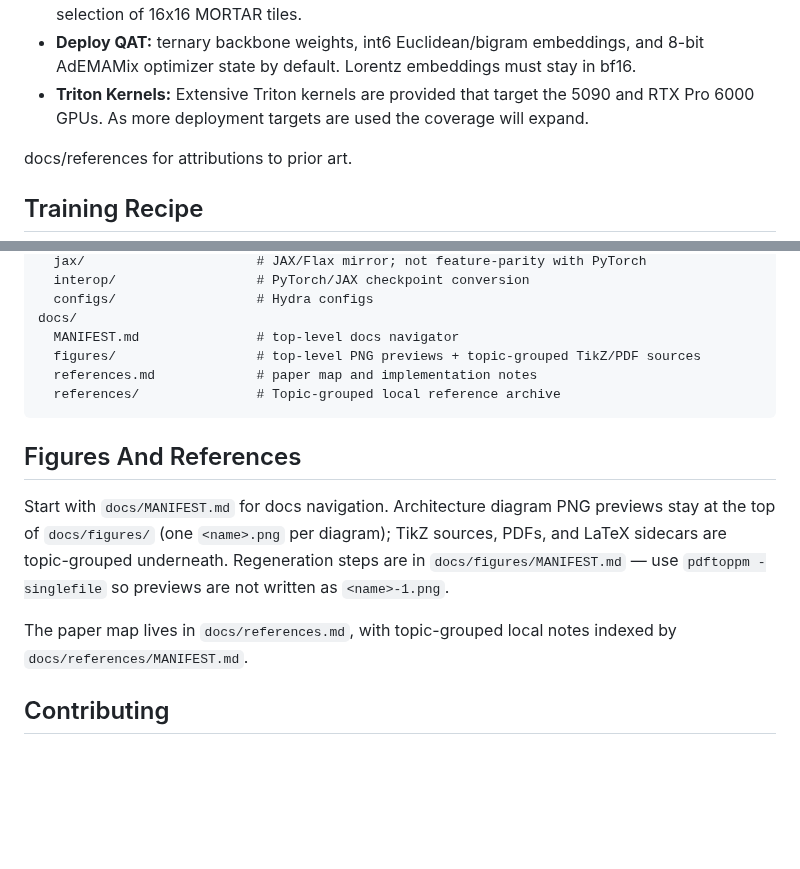
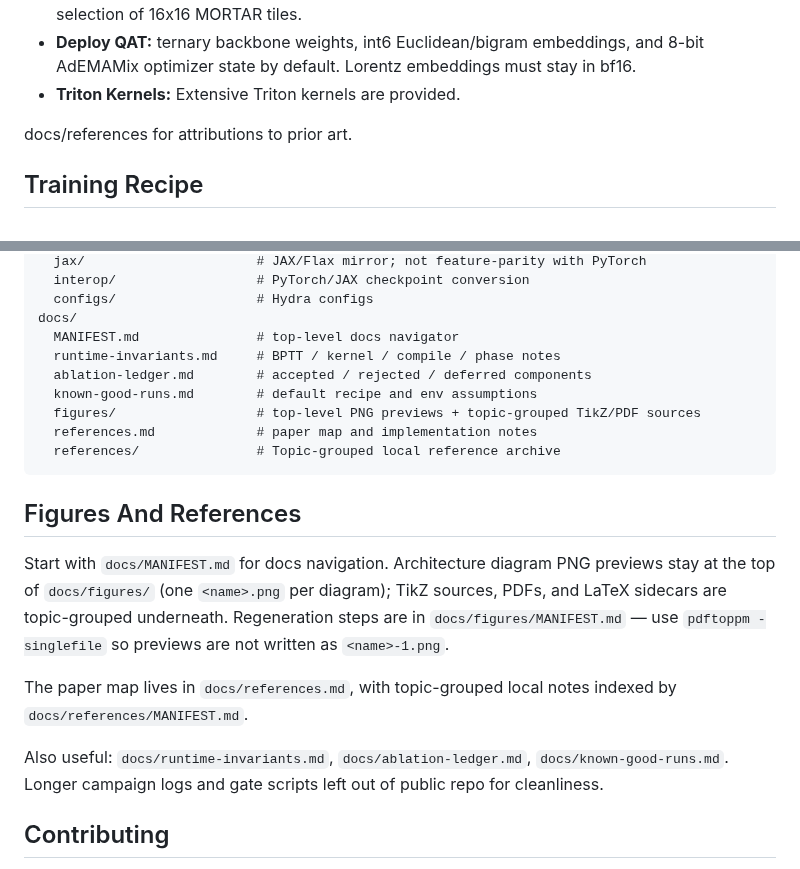
Before and after one commit to bigwolfeman/MORPH-Orchestrates-Recursive-Pruned-Hierarchies, a Markdown page: README.md, 2 parts joined by grey strips. GitHub-like rendering; blank space fills up the shorter version.

Commit message:
clean up

```diff
--- a/README.md
+++ b/README.md
@@ -24,7 +24,7 @@ The active stack is:
 - **MORTAR sparse MLP path:** MORTAR provides control over 16x16 groups of perceptrons to make tracking importance tractable as an EMA for pruning. It utilizes the MegaBlocks kernel to realize the performance benefits post carving.
 - **ReMoE routing:** whole-body hidden-neuron routing after carve. Enables per token routing selection of 16x16 MORTAR tiles.
 - **Deploy QAT:** ternary backbone weights, int6 Euclidean/bigram embeddings, and 8-bit AdEMAMix optimizer state by default. Lorentz embeddings must stay in bf16.
-- **Triton Kernels:** Extensive Triton kernels are provided that target the 5090 and RTX Pro 6000 GPUs. As more deployment targets are used the coverage will expand.
+- **Triton Kernels:** Extensive Triton kernels are provided.
 
 docs/references for attributions to prior art.
 
@@ -100,6 +100,9 @@ morph/
   configs/                  # Hydra configs
 docs/
   MANIFEST.md               # top-level docs navigator
+  runtime-invariants.md     # BPTT / kernel / compile / phase notes
+  ablation-ledger.md        # accepted / rejected / deferred components
+  known-good-runs.md        # default recipe and env assumptions
   figures/                  # top-level PNG previews + topic-grouped TikZ/PDF sources
   references.md             # paper map and implementation notes
   references/               # Topic-grouped local reference archive
@@ -111,6 +114,8 @@ Start with `docs/MANIFEST.md` for docs navigation. Architecture diagram PNG prev
 
 The paper map lives in `docs/references.md`, with topic-grouped local notes indexed by `docs/references/MANIFEST.md`.
 
+Also useful: `docs/runtime-invariants.md`, `docs/ablation-ledger.md`, `docs/known-good-runs.md`. Longer campaign logs and gate scripts left out of public repo for cleanliness.
+
 ## Contributing
 
 MORPH uses a stable snapshot plus research integration model. See `CONTRIBUTING.md` for branch policy, evidence expectations, and release rules.
```
Also changed, not shown: CLAUDE.md (+7 -1 lines), docs/MANIFEST.md (+3 -0 lines), docs/ablation-ledger.md (added, +44 -0 lines), docs/known-good-runs.md (added, +111 -0 lines), docs/runtime-invariants.md (added, +105 -0 lines), docs/figures/morph_deploy_stack.png, 9 other files.
